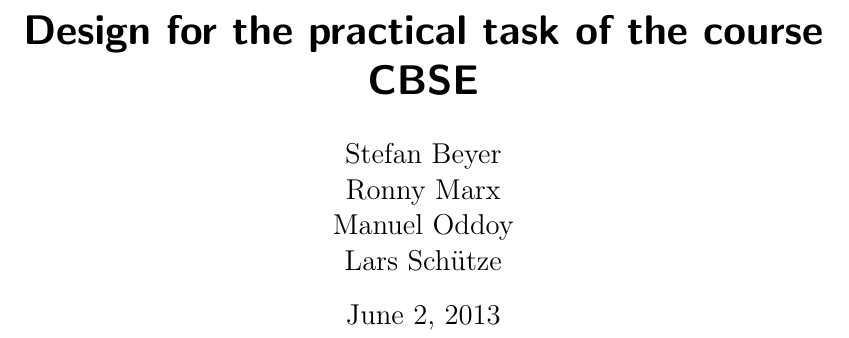
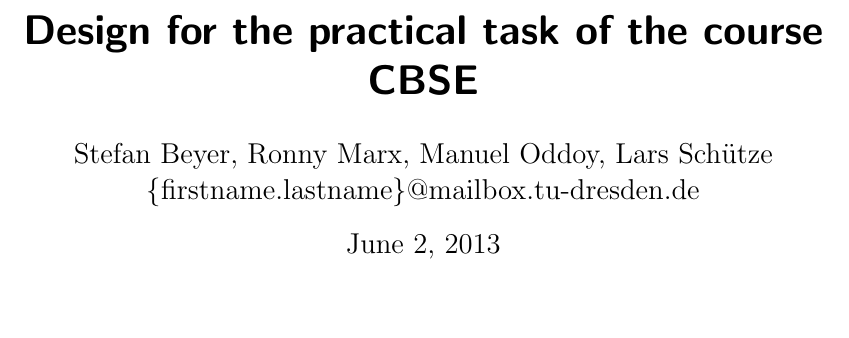
Before and after one commit to lschuetze/cbse, a LaTeX document (documents/design.tex): part of page 1 of 8, cut so that both start at the same text, the shorter picture padded with empty space. Compiled offline with pdfLaTeX.

Commit message:
Update design.tex

```diff
--- a/documents/design.tex
+++ b/documents/design.tex
@@ -9,7 +9,8 @@
 \newcolumntype{g}{>{\columncolor{lightgray}}l}
 
 \title{Design for the practical task of the course CBSE}
-\author{Stefan Beyer \\ Ronny Marx \\ Manuel Oddoy \\ Lars Schütze}
+\author{Stefan Beyer, Ronny Marx, Manuel Oddoy, Lars Schütze \\
+	\{firstname.lastname\}@mailbox.tu-dresden.de}
 \date{\today}
 
 \begin{document}
```
